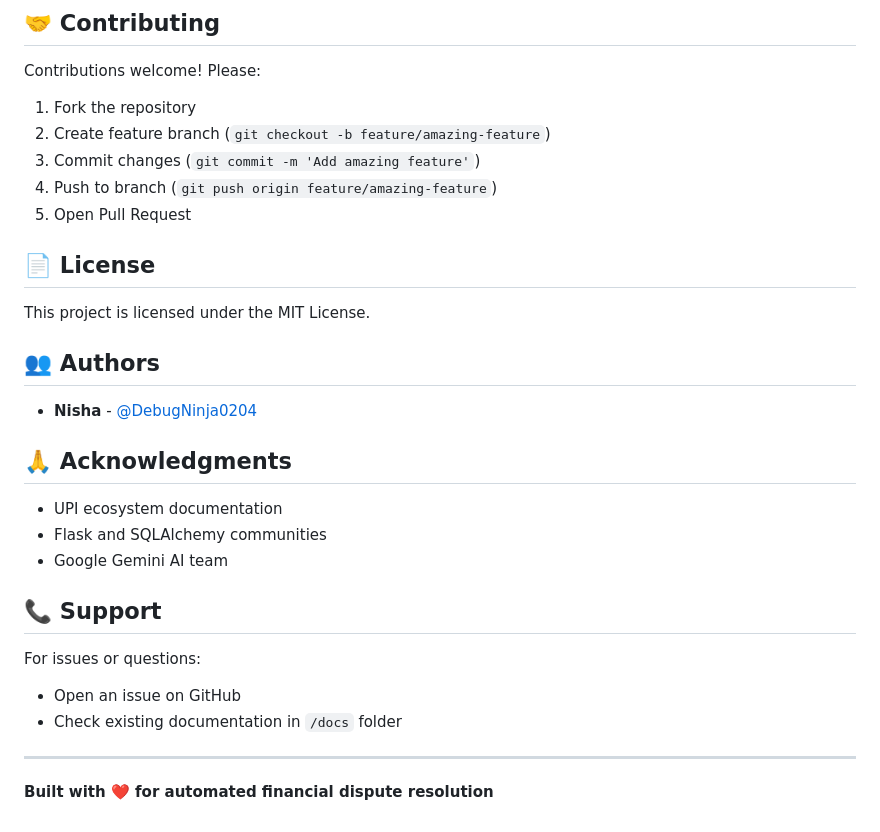
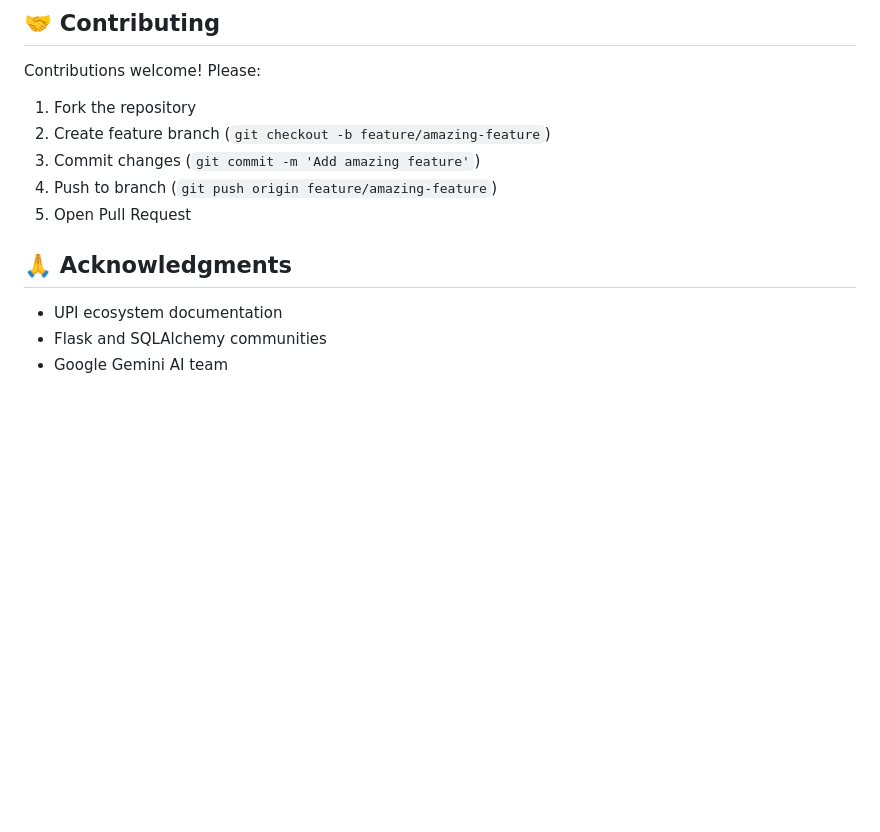
Before and after one commit to DebugNinja0204/UPI_Agent, a Markdown page: README.md, the part around the change. Rendered like a GitHub page; blank space fills up the shorter version.

```diff
--- a/README.md
+++ b/README.md
@@ -250,26 +250,9 @@ Contributions welcome! Please:
 4. Push to branch (`git push origin feature/amazing-feature`)
 5. Open Pull Request
 
-## 📄 License
-
-This project is licensed under the MIT License.
-
-## 👥 Authors
-
-- **Nisha** - [@DebugNinja0204](https://github.com/DebugNinja0204)
 
 ## 🙏 Acknowledgments
 
 - UPI ecosystem documentation
 - Flask and SQLAlchemy communities
 - Google Gemini AI team
-
-## 📞 Support
-
-For issues or questions:
-- Open an issue on GitHub
-- Check existing documentation in `/docs` folder
-
----
-
-**Built with ❤️ for automated financial dispute resolution**
```
